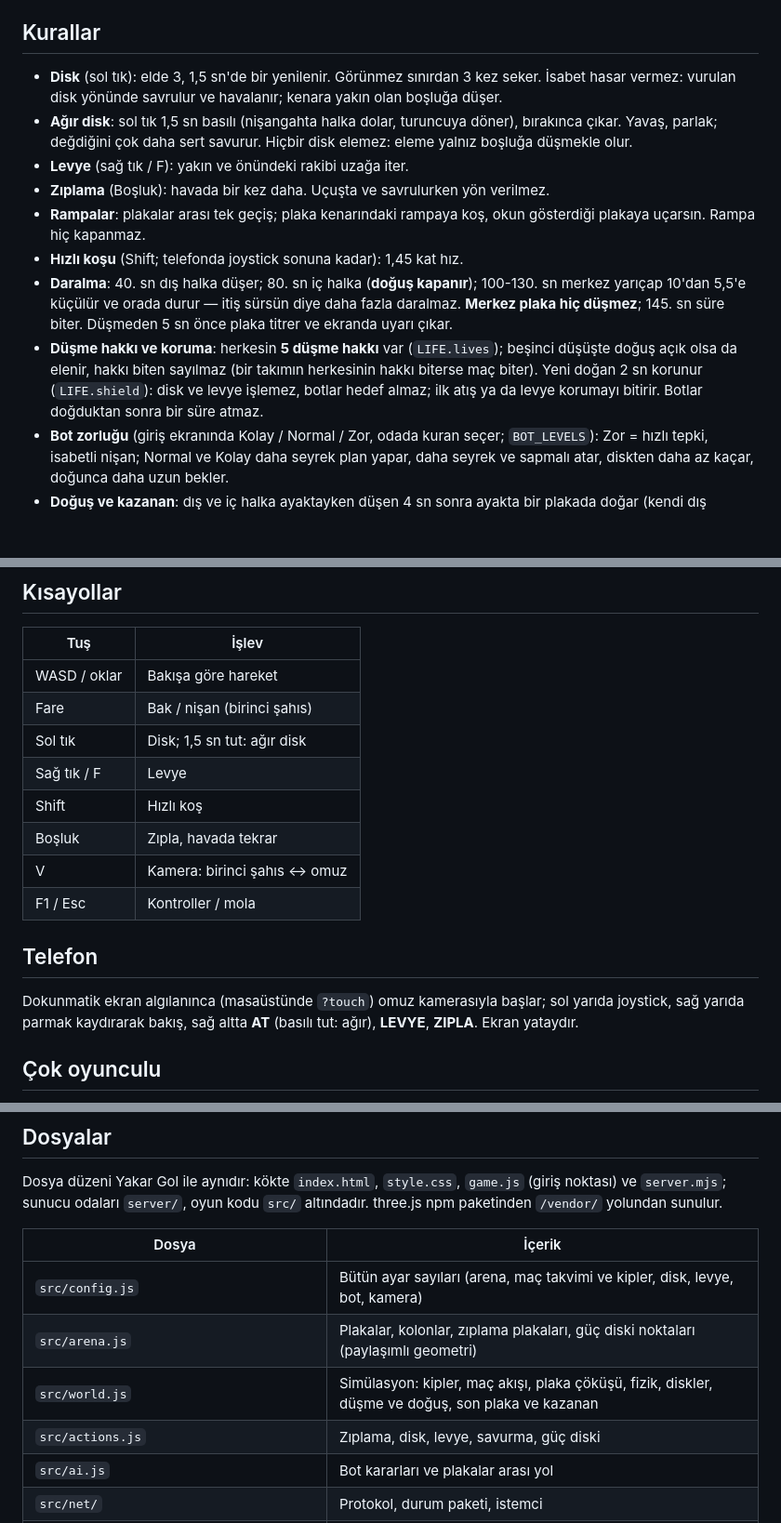
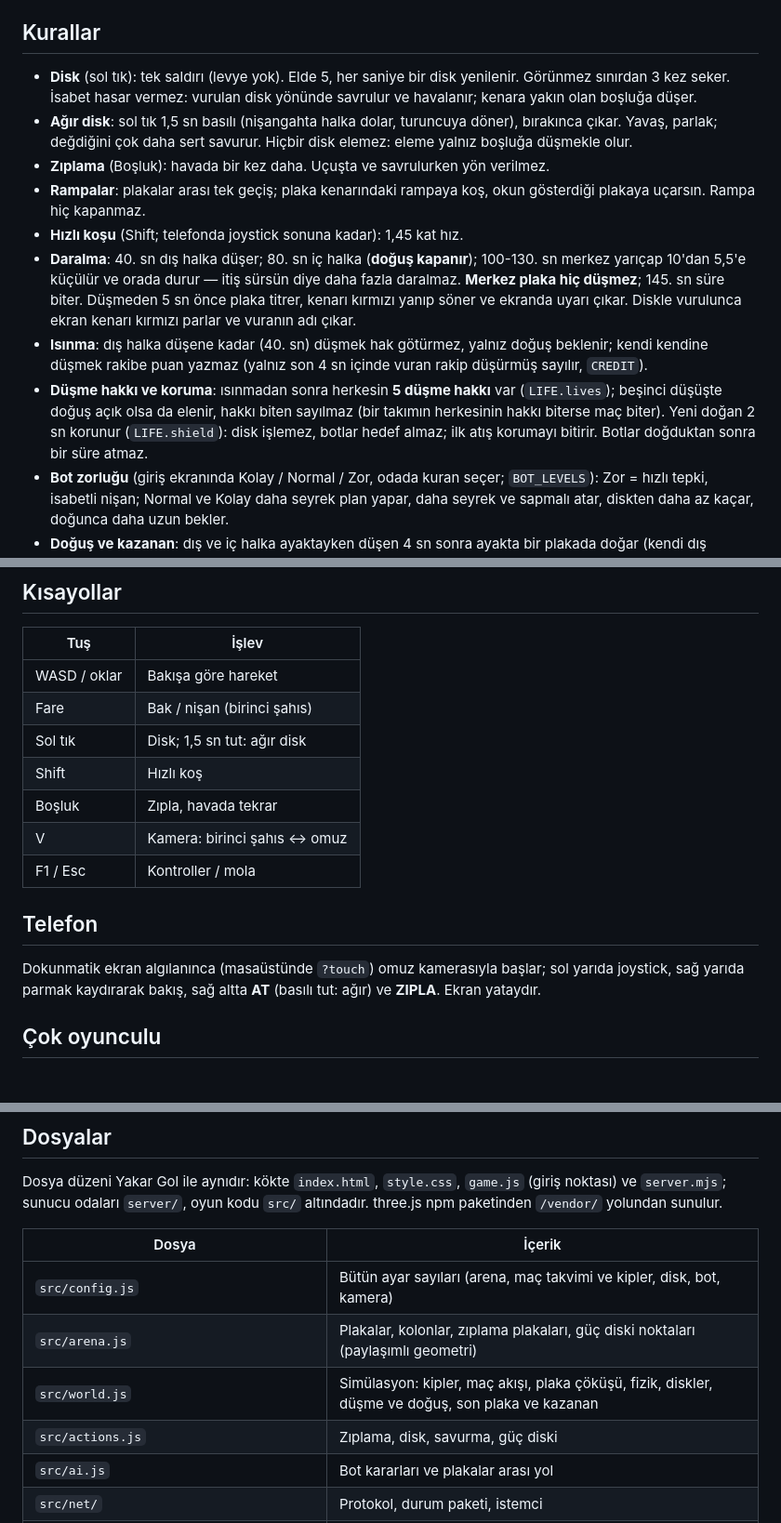
Before and after one commit to JosephUz/sonplaka, a Markdown page: README.md, 3 parts joined by grey strips. Shown at 93% size. GitHub-like rendering; blank space fills up the shorter version.

Commit message:
README: levye yok, disk her saniye, ısınma ve kırmızı uyarılar
Co-Authored-By: Claude Opus 5.5 <noreply@anthropic.com>

```diff
--- a/README.md
+++ b/README.md
@@ -95,20 +95,22 @@ sürgüsü) · `Yeniden başlat` (çevrimdışı) · `Ana menü` / çevrim için
 
 ## Kurallar
 
-- **Disk** (sol tık): elde 3, 1,5 sn'de bir yenilenir. Görünmez sınırdan 3 kez seker. İsabet hasar vermez:
+- **Disk** (sol tık): tek saldırı (levye yok). Elde 5, her saniye bir disk yenilenir. Görünmez sınırdan 3 kez seker. İsabet hasar vermez:
   vurulan disk yönünde savrulur ve havalanır; kenara yakın olan boşluğa düşer.
 - **Ağır disk**: sol tık 1,5 sn basılı (nişangahta halka dolar, turuncuya döner), bırakınca çıkar. Yavaş, parlak;
   değdiğini çok daha sert savurur. Hiçbir disk elemez: eleme yalnız boşluğa düşmekle olur.
-- **Levye** (sağ tık / F): yakın ve önündeki rakibi uzağa iter.
 - **Zıplama** (Boşluk): havada bir kez daha. Uçuşta ve savrulurken yön verilmez.
 - **Rampalar**: plakalar arası tek geçiş; plaka kenarındaki rampaya koş, okun gösterdiği plakaya uçarsın. Rampa hiç kapanmaz.
 - **Hızlı koşu** (Shift; telefonda joystick sonuna kadar): 1,45 kat hız.
 - **Daralma**: 40. sn dış halka düşer; 80. sn iç halka (**doğuş kapanır**); 100-130. sn merkez yarıçap 10'dan 5,5'e
   küçülür ve orada durur — itiş sürsün diye daha fazla daralmaz. **Merkez plaka hiç düşmez**; 145. sn süre biter.
-  Düşmeden 5 sn önce plaka titrer ve ekranda uyarı çıkar.
-- **Düşme hakkı ve koruma**: herkesin **5 düşme hakkı** var (`LIFE.lives`); beşinci düşüşte doğuş açık olsa da elenir,
+  Düşmeden 5 sn önce plaka titrer, kenarı kırmızı yanıp söner ve ekranda uyarı çıkar. Diskle vurulunca ekran kenarı
+  kırmızı parlar ve vuranın adı çıkar.
+- **Isınma**: dış halka düşene kadar (40. sn) düşmek hak götürmez, yalnız doğuş beklenir; kendi kendine düşmek
+  rakibe puan yazmaz (yalnız son 4 sn içinde vuran rakip düşürmüş sayılır, `CREDIT`).
+- **Düşme hakkı ve koruma**: ısınmadan sonra herkesin **5 düşme hakkı** var (`LIFE.lives`); beşinci düşüşte doğuş açık olsa da elenir,
   hakkı biten sayılmaz (bir takımın herkesinin hakkı biterse maç biter). Yeni doğan 2 sn korunur (`LIFE.shield`):
-  disk ve levye işlemez, botlar hedef almaz; ilk atış ya da levye korumayı bitirir. Botlar doğduktan sonra bir süre atmaz.
+  disk işlemez, botlar hedef almaz; ilk atış korumayı bitirir. Botlar doğduktan sonra bir süre atmaz.
 - **Bot zorluğu** (giriş ekranında Kolay / Normal / Zor, odada kuran seçer; `BOT_LEVELS`): Zor = hızlı tepki, isabetli
   nişan; Normal ve Kolay daha seyrek plan yapar, daha seyrek ve sapmalı atar, diskten daha az kaçar, doğunca daha uzun bekler.
 - **Doğuş ve kazanan**: dış ve iç halka ayaktayken düşen 4 sn sonra ayakta bir plakada doğar (kendi dış plakası;
@@ -130,7 +132,6 @@ Maç sonunda karne: düşürme, düşme, isabet, atış, güç diski, zıplama p
 | WASD / oklar | Bakışa göre hareket |
 | Fare | Bak / nişan (birinci şahıs) |
 | Sol tık | Disk; 1,5 sn tut: ağır disk |
-| Sağ tık / F | Levye |
 | Shift | Hızlı koş |
 | Boşluk | Zıpla, havada tekrar |
 | V | Kamera: birinci şahıs ↔ omuz |
@@ -139,7 +140,7 @@ Maç sonunda karne: düşürme, düşme, isabet, atış, güç diski, zıplama p
 ## Telefon
 
 Dokunmatik ekran algılanınca (masaüstünde `?touch`) omuz kamerasıyla başlar; sol yarıda joystick, sağ yarıda parmak
-kaydırarak bakış, sağ altta **AT** (basılı tut: ağır), **LEVYE**, **ZIPLA**. Ekran yataydır.
+kaydırarak bakış, sağ altta **AT** (basılı tut: ağır) ve **ZIPLA**. Ekran yataydır.
 
 ## Çok oyunculu
 
@@ -171,10 +172,10 @@ odaları `server/`, oyun kodu `src/` altındadır. three.js npm paketinden `/ven
 
 | Dosya | İçerik |
 |---|---|
-| `src/config.js` | Bütün ayar sayıları (arena, maç takvimi ve kipler, disk, levye, bot, kamera) |
+| `src/config.js` | Bütün ayar sayıları (arena, maç takvimi ve kipler, disk, bot, kamera) |
 | `src/arena.js` | Plakalar, kolonlar, zıplama plakaları, güç diski noktaları (paylaşımlı geometri) |
 | `src/world.js` | Simülasyon: kipler, maç akışı, plaka çöküşü, fizik, diskler, düşme ve doğuş, son plaka ve kazanan |
-| `src/actions.js` | Zıplama, disk, levye, savurma, güç diski |
+| `src/actions.js` | Zıplama, disk, savurma, güç diski |
 | `src/ai.js` | Bot kararları ve plakalar arası yol |
 | `src/net/` | Protokol, durum paketi, istemci |
 | `src/view/` | Sahne, arena görünümü, oyuncular, diskler, efektler, kamera |
```
